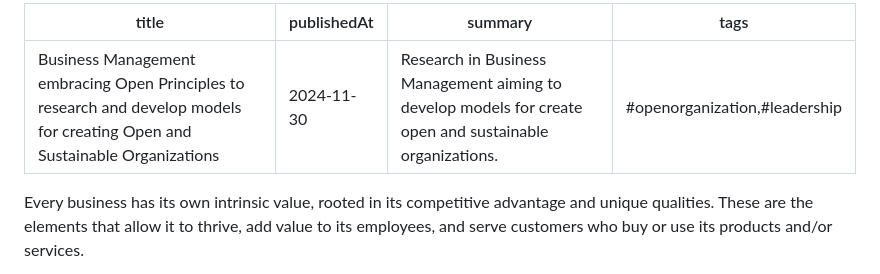
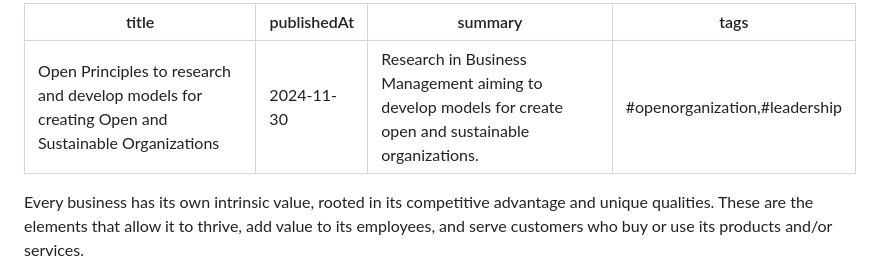
Before and after one commit to filippobenozzi/filippo.im, a Markdown page: content/open-organization-manifesto.md, the part around the change. Rendered like a GitHub page.

Commit message:
new article

```diff
--- a/content/open-organization-manifesto.md
+++ b/content/open-organization-manifesto.md
@@ -1,5 +1,5 @@
 ---
-title: 'Business Management embracing Open Principles to research and develop models for creating Open and Sustainable Organizations'
+title: 'Open Principles to research and develop models for creating Open and Sustainable Organizations'
 publishedAt: '2024-11-30'
 summary: 'Research in Business Management aiming to develop models for create open and sustainable organizations.'
 tags: '#openorganization,#leadership'
```
